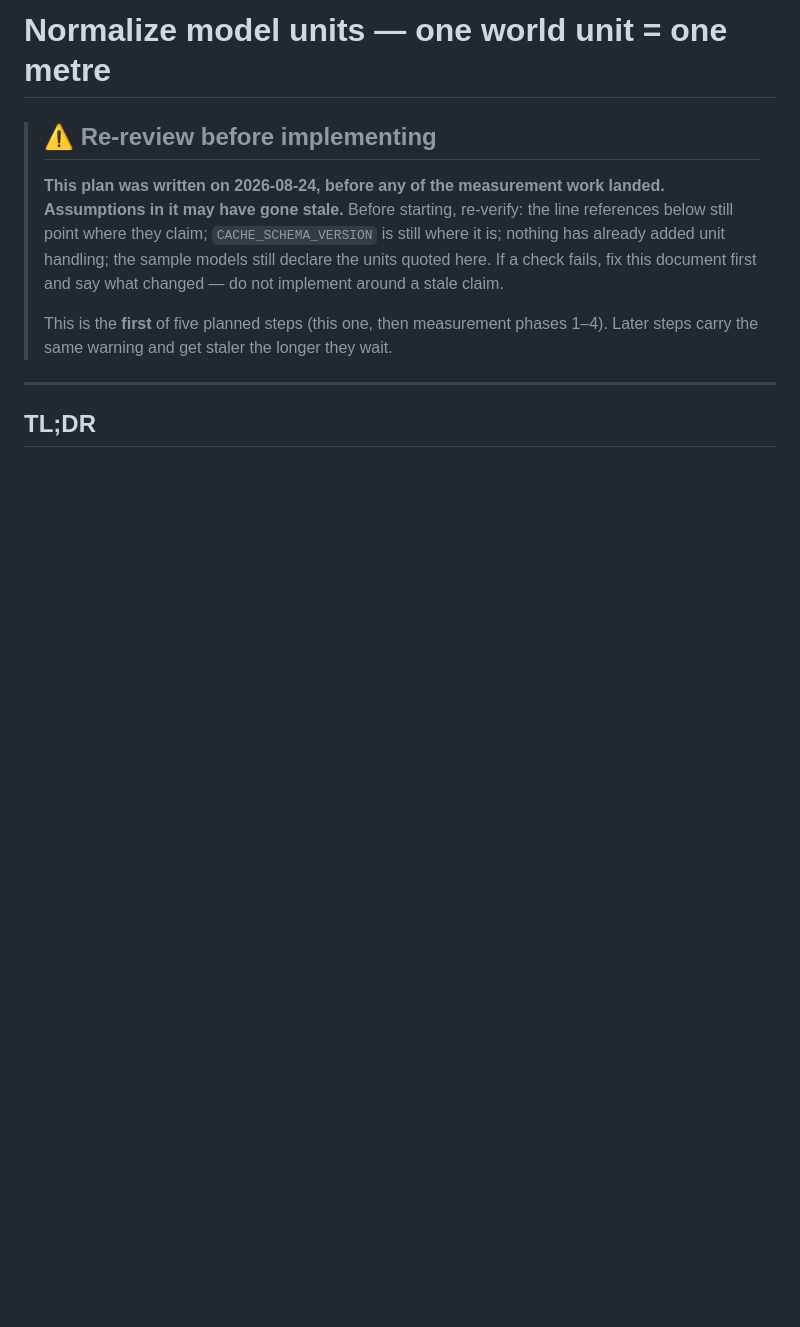
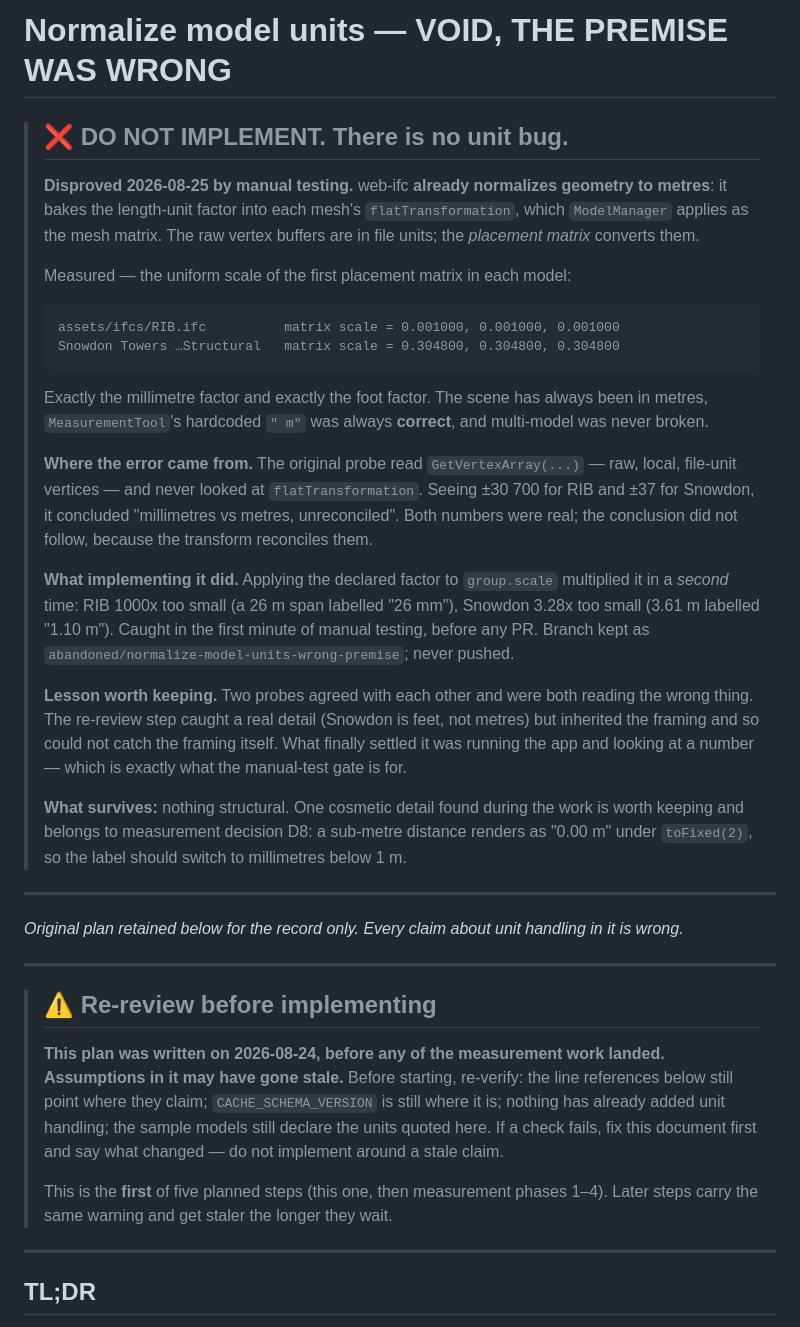
Before and after one commit to magnusfjeldolsen/ifcviewer, a Markdown page: dev/plans/handoff-normalize-model-units.md, the part around the change. Rendered like a GitHub page; blank space fills up the shorter version.

````diff
--- a/dev/plans/handoff-normalize-model-units.md
+++ b/dev/plans/handoff-normalize-model-units.md
@@ -1,4 +1,53 @@
-# Normalize model units — one world unit = one metre
+# Normalize model units — VOID, THE PREMISE WAS WRONG
+
+> ## ❌ DO NOT IMPLEMENT. There is no unit bug.
+>
+> **Disproved 2026-08-25 by manual testing.** web-ifc **already normalizes
+> geometry to metres**: it bakes the length-unit factor into each mesh's
+> `flatTransformation`, which `ModelManager` applies as the mesh matrix. The
+> raw vertex buffers are in file units; the *placement matrix* converts them.
+>
+> Measured — the uniform scale of the first placement matrix in each model:
+>
+> ```
+> assets/ifcs/RIB.ifc          matrix scale = 0.001000, 0.001000, 0.001000
+> Snowdon Towers …Structural   matrix scale = 0.304800, 0.304800, 0.304800
+> ```
+>
+> Exactly the millimetre factor and exactly the foot factor. The scene has
+> always been in metres, `MeasurementTool`'s hardcoded `" m"` was always
+> **correct**, and multi-model was never broken.
+>
+> **Where the error came from.** The original probe read
+> `GetVertexArray(...)` — raw, local, file-unit vertices — and never looked at
+> `flatTransformation`. Seeing ±30 700 for RIB and ±37 for Snowdon, it
+> concluded "millimetres vs metres, unreconciled". Both numbers were real;
+> the conclusion did not follow, because the transform reconciles them.
+>
+> **What implementing it did.** Applying the declared factor to `group.scale`
+> multiplied it in a *second* time: RIB 1000x too small (a 26 m span labelled
+> "26 mm"), Snowdon 3.28x too small (3.61 m labelled "1.10 m"). Caught in the
+> first minute of manual testing, before any PR. Branch kept as
+> `abandoned/normalize-model-units-wrong-premise`; never pushed.
+>
+> **Lesson worth keeping.** Two probes agreed with each other and were both
+> reading the wrong thing. The re-review step caught a real detail (Snowdon is
+> feet, not metres) but inherited the framing and so could not catch the
+> framing itself. What finally settled it was running the app and looking at
+> a number — which is exactly what the manual-test gate is for.
+>
+> **What survives:** nothing structural. One cosmetic detail found during the
+> work is worth keeping and belongs to measurement decision D8: a sub-metre
+> distance renders as "0.00 m" under `toFixed(2)`, so the label should switch
+> to millimetres below 1 m.
+
+---
+
+_Original plan retained below for the record only. Every claim about unit
+handling in it is wrong._
+
+---
+
 
 > ## ⚠ Re-review before implementing
 >
````
Also changed, not shown: dev/plans/handoff-measurement-modes.md (+12 -9 lines), dev/plans/roadmap.md (+3 -13 lines).
